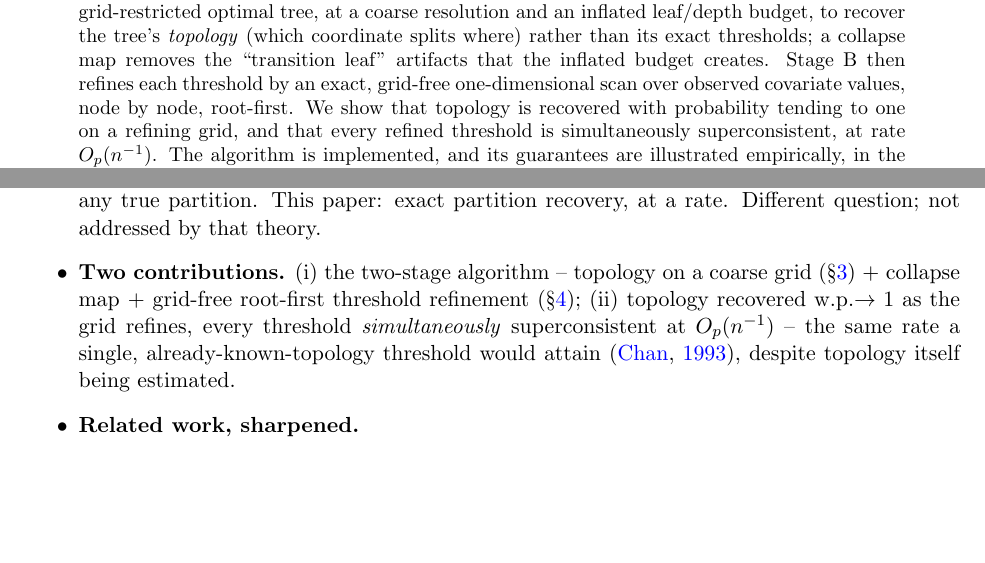
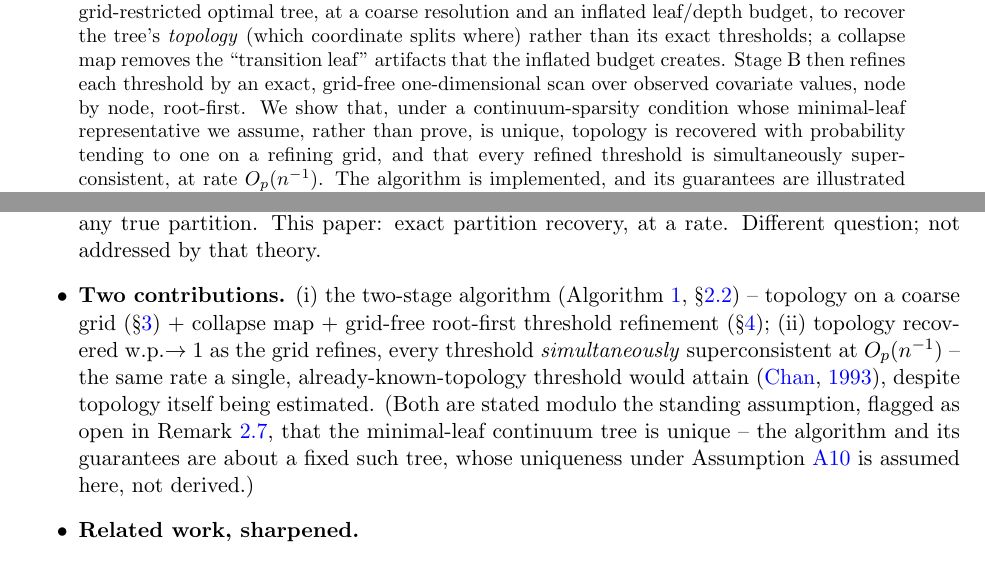
Before and after one commit to denisagniel/treefarmr, a LaTeX paper (inst/paper/main.tex): two parts of pages 1 and 2 of 44, joined at a grey line, cut so that both start at the same text, the shorter picture padded with empty space. Compiled offline with pdfLaTeX.

Commit message:
docs(paper-a): Phase 6.5 - abstract/Section 1 consistency check + 2 fixes
Phase 6.5 of quality_reports/plans/2026-09-02_paper-a-theory-clarity-remediation.md,
scoped down at user's request to a consistency check against the remediated
body, not a full outline-to-prose conversion.

Read the full abstract and Section 1 outline and compared against everything
changed in Phases 0-6. Found and fixed two inconsistencies:

1. The abstract's "topology is recovered" and Section 1's "exact partition
   recovery" / "one fixed... topology" language presupposed a well-defined
   canonical true tree, without disclosing that Definition~def:true-tree's
   uniqueness is *assumed*, not proven (Remark~rem:true-tree-open, added in
   Phase 1b). Added a caveat clause to both the abstract and the "Two
   contributions" bullet.
2. The "Two contributions" bullet pointed to Sections topology/stageb for
   "the two-stage algorithm," but not to Section setup-algorithm (Sec 2.2),
   where Algorithm 1 actually lives (added in Phase 3). Added the pointer.

Everything else checked -- the roadmap, related-work bullets (including this
morning's Beta-Trees addition), the Xu et al. positioning -- remains accurate
against the remediated body.

Declined this session (user's explicit scope decision): converting the
abstract/Section 1 from bracketed [TODO]/[OUTLINE] scaffolding to full prose;
adding a "how the method works" roadmap bullet; rebalancing related-work vs.
contributions length; relocating the "borrows vs adds" literature essay out
of Section 2.3. These remain open (ledger F66-F68).

3643 -> 3651 lines. Compiled xelatex twice, independently re-verified: exit 0
both passes, 0 undefined references/citations.

```diff
--- a/inst/paper/main.tex
+++ b/inst/paper/main.tex
@@ -104,9 +104,11 @@ thresholds; a collapse map removes the ``transition leaf'' artifacts that the
 inflated budget creates. Stage B then refines each threshold by an exact,
 grid-free
 one-dimensional scan over observed covariate values, node by node,
-root-first. We show that topology is recovered with probability tending to one
-on a refining grid, and that every refined threshold is simultaneously
-superconsistent, at rate $O_p(n^{-1})$. The algorithm is implemented, and its
+root-first. We show that, under a continuum-sparsity condition whose
+minimal-leaf representative we assume, rather than prove, is unique, topology
+is recovered with probability tending to one on a refining grid, and that
+every refined threshold is simultaneously superconsistent, at rate
+$O_p(n^{-1})$. The algorithm is implemented, and its
 guarantees are illustrated empirically, in the \texttt{optimaltrees} package.]
 \end{abstract}
 
@@ -140,13 +142,19 @@ re-expanding to prose; do not re-verify.
   nonparametric class -- silent on whether the fitted \emph{partition}
   matches any true partition. This paper: exact partition recovery, at a
   rate. Different question; not addressed by that theory.
-\item \textbf{Two contributions.} (i) the two-stage algorithm --
+\item \textbf{Two contributions.} (i) the two-stage algorithm
+  (Algorithm~\ref{alg:twostage}, \S\ref{sec:setup-algorithm}) --
   topology on a coarse grid (\S\ref{sec:topology}) + collapse map +
   grid-free root-first threshold refinement (\S\ref{sec:stageb}); (ii)
   topology recovered w.p.$\to1$ as the grid refines, every threshold
   \emph{simultaneously} superconsistent at $O_p(n^{-1})$ -- the same rate a
   single, already-known-topology threshold would attain
-  \citep{chan1993}, despite topology itself being estimated.
+  \citep{chan1993}, despite topology itself being estimated. (Both are
+  stated modulo the standing assumption, flagged as open in
+  Remark~\ref{rem:true-tree-open}, that the minimal-leaf continuum tree is
+  unique -- the algorithm and its guarantees are about a fixed such tree,
+  whose uniqueness under Assumption~\ref{ass:continuum-sparsity} is
+  assumed here, not derived.)
 \item \textbf{Related work, sharpened.}
   \begin{itemize}
   \item \citet{seootsu2018}/\citet{song2016}: cube-root rate because their
```
